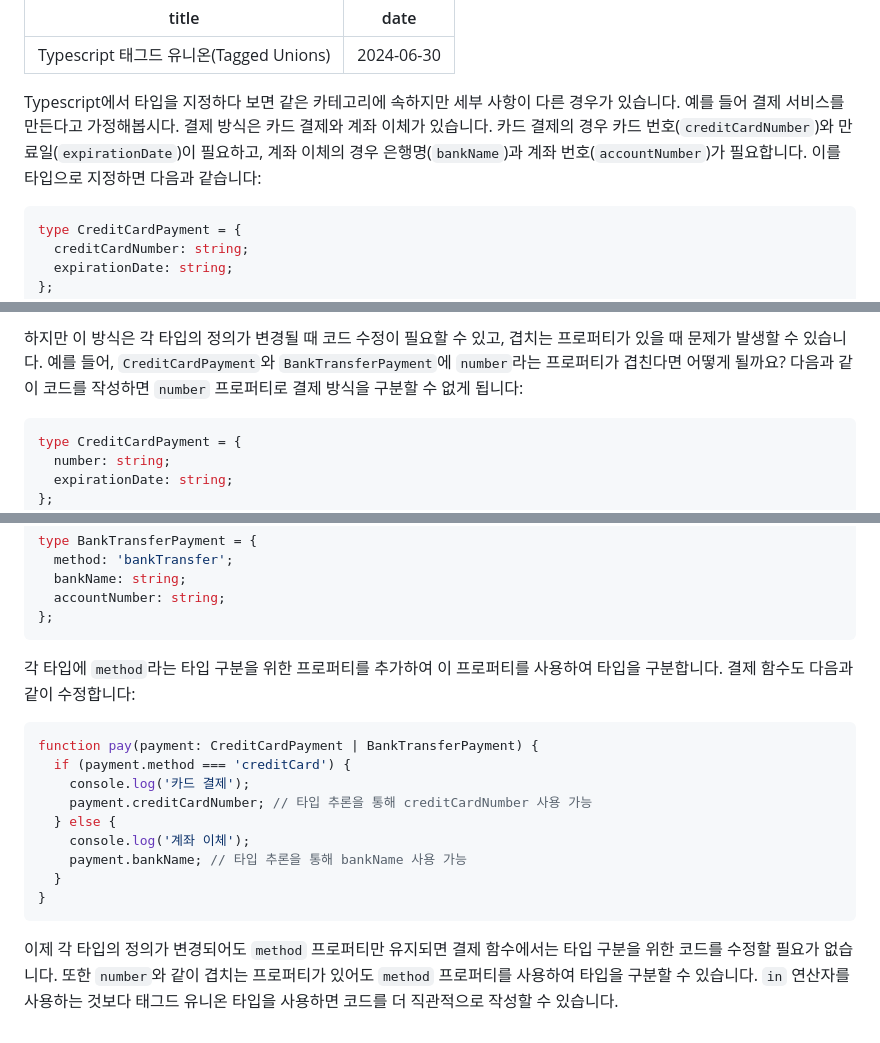
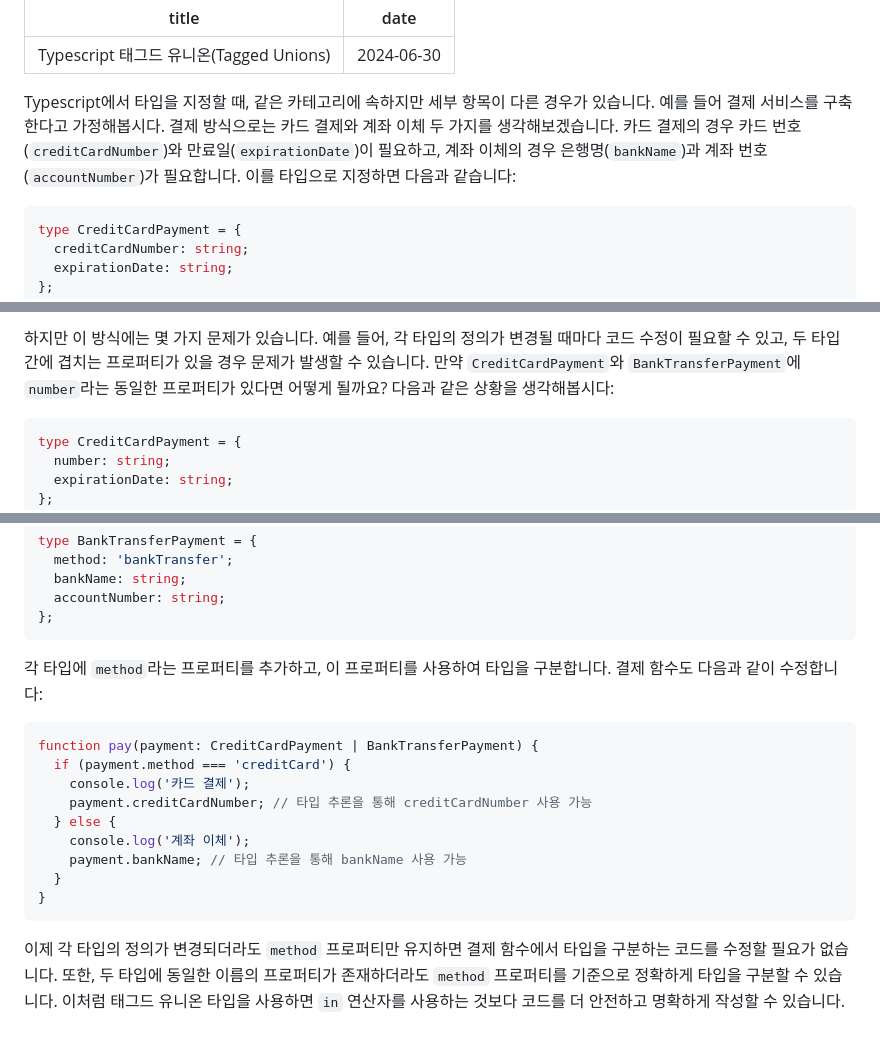
Before and after one commit to Heunsig/tech-in-korean, a Markdown page: src/posts/tagged-unions-in-typescript.md, 3 parts joined by grey strips. Rendered like a GitHub page.

Commit message:
feat: enhance tagged-unions... post

````diff
--- a/src/posts/tagged-unions-in-typescript.md
+++ b/src/posts/tagged-unions-in-typescript.md
@@ -3,7 +3,7 @@ title: Typescript 태그드 유니온(Tagged Unions)
 date: 2024-06-30
 ---
 
-Typescript에서 타입을 지정하다 보면 같은 카테고리에 속하지만 세부 사항이 다른 경우가 있습니다. 예를 들어 결제 서비스를 만든다고 가정해봅시다. 결제 방식은 카드 결제와 계좌 이체가 있습니다. 카드 결제의 경우 카드 번호(`creditCardNumber`)와 만료일(`expirationDate`)이 필요하고, 계좌 이체의 경우 은행명(`bankName`)과 계좌 번호(`accountNumber`)가 필요합니다. 이를 타입으로 지정하면 다음과 같습니다:
+Typescript에서 타입을 지정할 때, 같은 카테고리에 속하지만 세부 항목이 다른 경우가 있습니다. 예를 들어 결제 서비스를 구축한다고 가정해봅시다. 결제 방식으로는 카드 결제와 계좌 이체 두 가지를 생각해보겠습니다. 카드 결제의 경우 카드 번호(`creditCardNumber`)와 만료일(`expirationDate`)이 필요하고, 계좌 이체의 경우 은행명(`bankName`)과 계좌 번호(`accountNumber`)가 필요합니다. 이를 타입으로 지정하면 다음과 같습니다:
 
 ```ts
 type CreditCardPayment = {
@@ -37,5 +38,6 @@ function pay(payment: CreditCardPayment | BankTransferPayment) {
 
-하지만 이 방식은 각 타입의 정의가 변경될 때 코드 수정이 필요할 수 있고, 겹치는 프로퍼티가 있을 때 문제가 발생할 수 있습니다. 예를 들어, `CreditCardPayment`와 `BankTransferPayment`에 `number`라는 프로퍼티가 겹친다면 어떻게 될까요? 다음과 같이 코드를 작성하면 `number` 프로퍼티로 결제 방식을 구분할 수 없게 됩니다:
+하지만 이 방식에는 몇 가지 문제가 있습니다. 예를 들어, 각 타입의 정의가 변경될 때마다 코드 수정이 필요할 수 있고, 두 타입 간에 겹치는 프로퍼티가 있을 경우 문제가 발생할 수 있습니다.
+만약 `CreditCardPayment`와 `BankTransferPayment`에 `number`라는 동일한 프로퍼티가 있다면 어떻게 될까요? 다음과 같은 상황을 생각해봅시다:
 
 ```ts
 type CreditCardPayment = {
@@ -75,7 +78,7 @@ type BankTransferPayment = {
 };
 ```
 
-각 타입에 `method`라는 타입 구분을 위한 프로퍼티를 추가하여 이 프로퍼티를 사용하여 타입을 구분합니다. 결제 함수도 다음과 같이 수정합니다:
+각 타입에 `method`라는 프로퍼티를 추가하고, 이 프로퍼티를 사용하여 타입을 구분합니다. 결제 함수도 다음과 같이 수정합니다:
 
 ```ts
 function pay(payment: CreditCardPayment | BankTransferPayment) {
@@ -89,4 +92,6 @@ function pay(payment: CreditCardPayment | BankTransferPayment) {
 }
 ```
 
-이제 각 타입의 정의가 변경되어도 `method` 프로퍼티만 유지되면 결제 함수에서는 타입 구분을 위한 코드를 수정할 필요가 없습니다. 또한 `number`와 같이 겹치는 프로퍼티가 있어도 `method` 프로퍼티를 사용하여 타입을 구분할 수 있습니다. `in` 연산자를 사용하는 것보다 태그드 유니온 타입을 사용하면 코드를 더 직관적으로 작성할 수 있습니다.
+이제 각 타입의 정의가 변경되더라도 `method` 프로퍼티만 유지하면 결제 함수에서 타입을 구분하는 코드를 수정할 필요가 없습니다.
+또한, 두 타입에 동일한 이름의 프로퍼티가 존재하더라도 `method` 프로퍼티를 기준으로 정확하게 타입을 구분할 수 있습니다.
+이처럼 태그드 유니온 타입을 사용하면  `in` 연산자를 사용하는 것보다 코드를 더 안전하고 명확하게 작성할 수 있습니다.
````
Also changed, not shown: other parts of src/posts/tagged-unions-in-typescript.md (+4 -2 lines).
